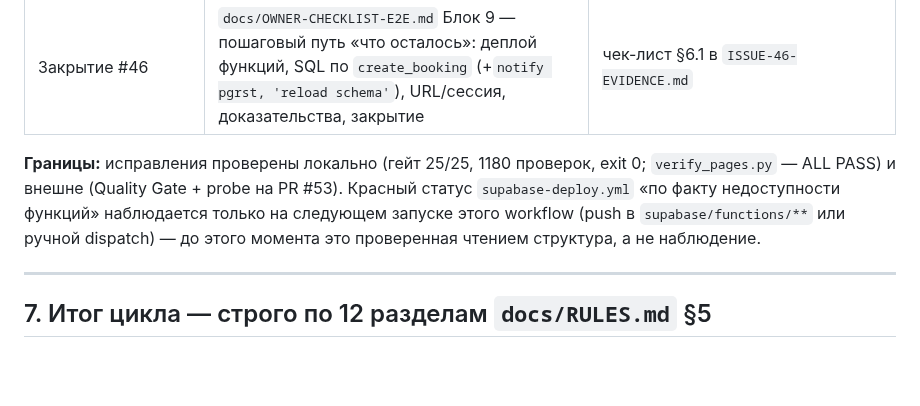
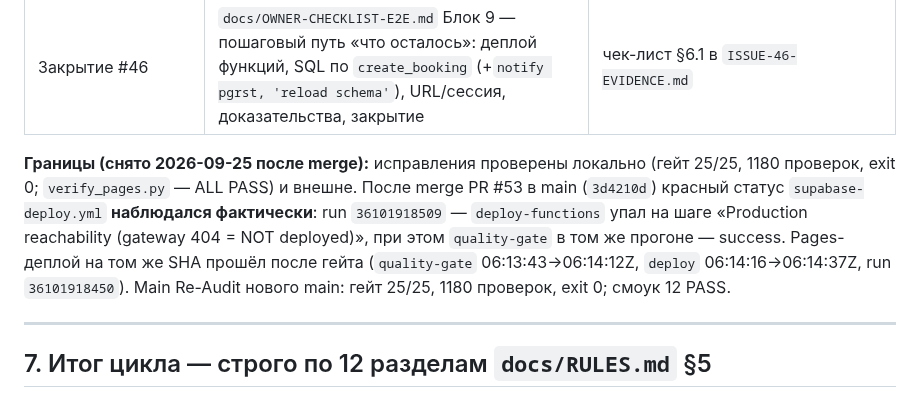
Before and after one commit to A1Dmitry/Psihologist-cabinet, a Markdown page: docs/ISSUE-46-CHALLENGER.md, the part around the change. Drawn GitHub-style; blank space fills up the shorter version.

```diff
--- a/docs/ISSUE-46-CHALLENGER.md
+++ b/docs/ISSUE-46-CHALLENGER.md
@@ -315,11 +315,14 @@ Producer в одном конвейере; независимую перепро
 | **F3** — документация описывала прод до 05:14Z | `ISSUE-46-EVIDENCE.md` §2bis + §5/§6/§6.1, `docs/INFRA.md` п.2/4/5, `docs/CURRENT-STATE.md` (main SHA, прод-таблица, контуры, next actions) синхронизированы со срезом 05:53Z | факты §4 этого отчёта; повторный probe на PR верифицирует срез |
 | Закрытие #46 | `docs/OWNER-CHECKLIST-E2E.md` Блок 9 — пошаговый путь «что осталось»: деплой функций, SQL по `create_booking` (+`notify pgrst, 'reload schema'`), URL/сессия, доказательства, закрытие | чек-лист §6.1 в `ISSUE-46-EVIDENCE.md` |
 
-**Границы:** исправления проверены локально (гейт 25/25, 1180 проверок, exit 0;
-`verify_pages.py` — ALL PASS) и внешне (Quality Gate + probe на PR #53). Красный
-статус `supabase-deploy.yml` «по факту недоступности функций» наблюдается только
-на следующем запуске этого workflow (push в `supabase/functions/**` или ручной
-dispatch) — до этого момента это проверенная чтением структура, а не наблюдение.
+**Границы (снято 2026-09-25 после merge):** исправления проверены локально
+(гейт 25/25, 1180 проверок, exit 0; `verify_pages.py` — ALL PASS) и внешне.
+После merge PR #53 в main (`3d4210d`) красный статус `supabase-deploy.yml`
+**наблюдался фактически**: run `36101918509` — `deploy-functions` упал на шаге
+«Production reachability (gateway 404 = NOT deployed)», при этом `quality-gate`
+в том же прогоне — success. Pages-деплой на том же SHA прошёл после гейта
+(`quality-gate` 06:13:43→06:14:12Z, `deploy` 06:14:16→06:14:37Z, run `36101918450`).
+Main Re-Audit нового main: гейт 25/25, 1180 проверок, exit 0; смоук 12 PASS.
 
 ---
 
```
Also changed, not shown: docs/CURRENT-STATE.md (+7 -5 lines).
